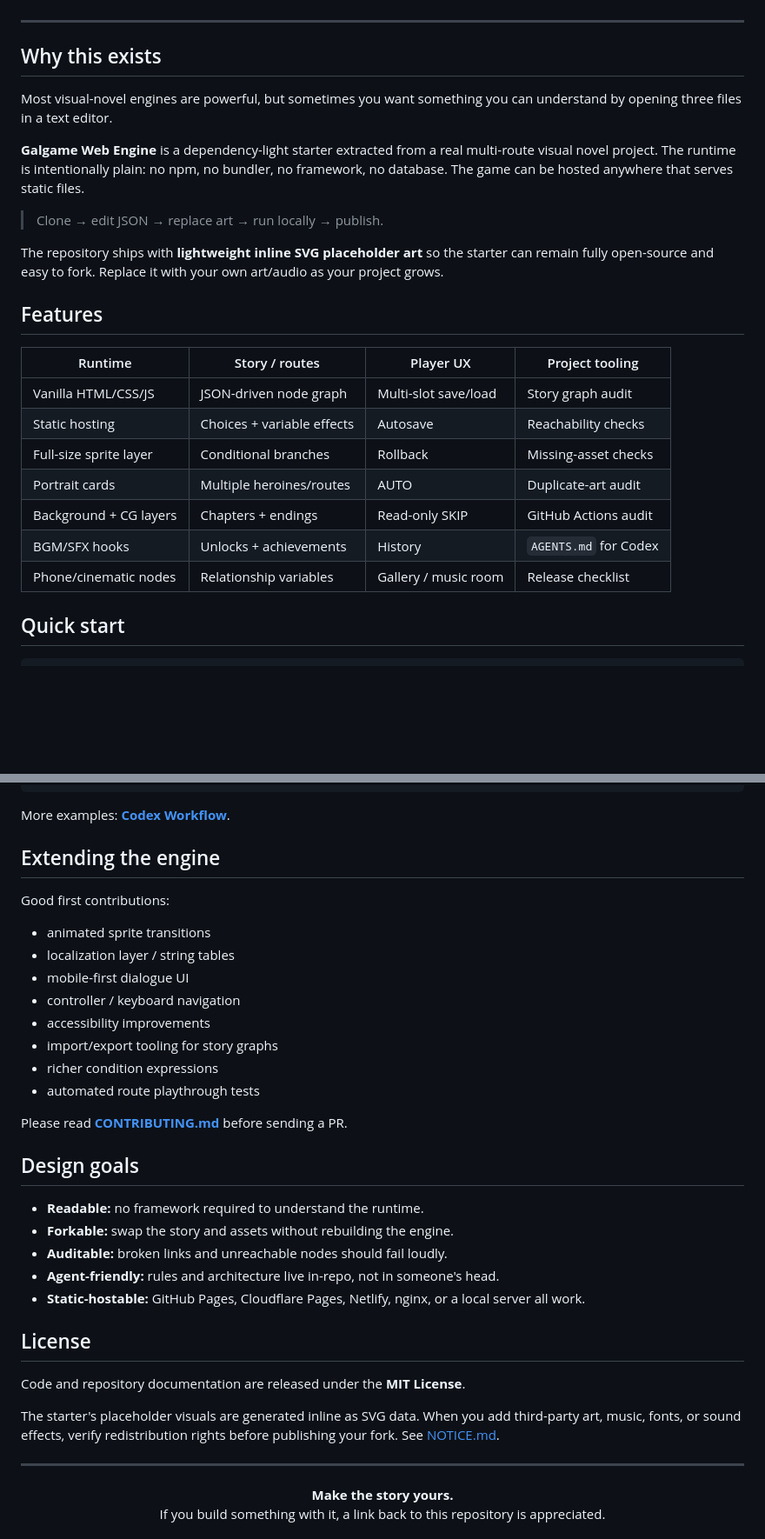
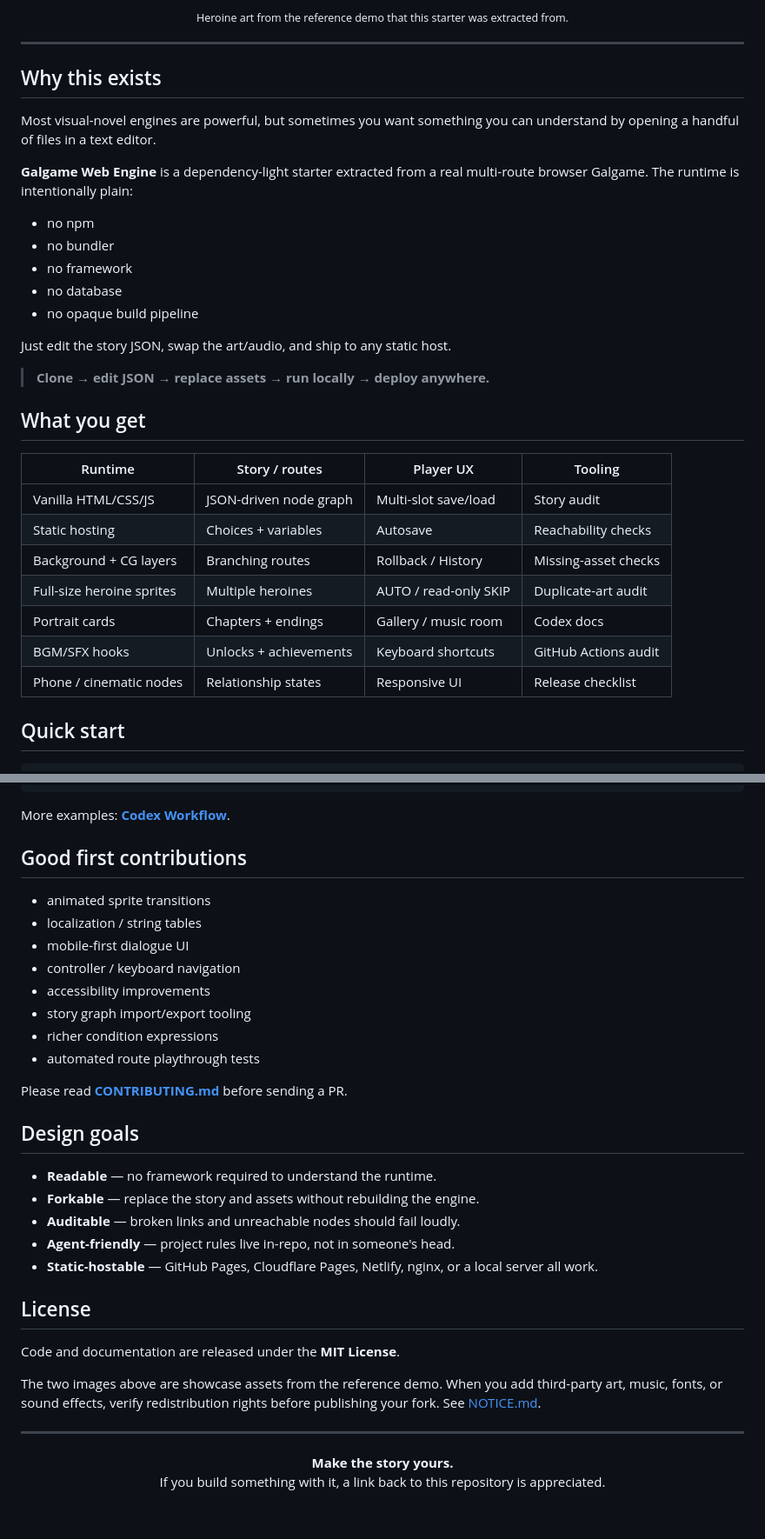
Before and after one commit to bettercallcaleb/galgame-web-engine, a Markdown page: README.md, 2 parts joined by grey strips. Shown at 87% size. GitHub-like rendering; blank space fills up the shorter version.

```diff
--- a/README.md
+++ b/README.md
@@ -23,28 +37,36 @@
+<p align="center">
+  <sub>Heroine art from the reference demo that this starter was extracted from.</sub>
 </p>
 
 ---
 
 ## Why this exists
 
-Most visual-novel engines are powerful, but sometimes you want something you can understand by opening three files in a text editor.
+Most visual-novel engines are powerful, but sometimes you want something you can understand by opening a handful of files in a text editor.
 
-**Galgame Web Engine** is a dependency-light starter extracted from a real multi-route visual novel project. The runtime is intentionally plain: no npm, no bundler, no framework, no database. The game can be hosted anywhere that serves static files.
+**Galgame Web Engine** is a dependency-light starter extracted from a real multi-route browser Galgame. The runtime is intentionally plain:
 
-> Clone → edit JSON → replace art → run locally → publish.
+- no npm
+- no bundler
+- no framework
+- no database
+- no opaque build pipeline
 
-The repository ships with **lightweight inline SVG placeholder art** so the starter can remain fully open-source and easy to fork. Replace it with your own art/audio as your project grows.
+Just edit the story JSON, swap the art/audio, and ship to any static host.
 
-## Features
+> **Clone → edit JSON → replace assets → run locally → deploy anywhere.**
 
-| Runtime | Story / routes | Player UX | Project tooling |
+## What you get
+
+| Runtime | Story / routes | Player UX | Tooling |
 |---|---|---|---|
-| Vanilla HTML/CSS/JS | JSON-driven node graph | Multi-slot save/load | Story graph audit |
-| Static hosting | Choices + variable effects | Autosave | Reachability checks |
-| Full-size sprite layer | Conditional branches | Rollback | Missing-asset checks |
-| Portrait cards | Multiple heroines/routes | AUTO | Duplicate-art audit |
-| Background + CG layers | Chapters + endings | Read-only SKIP | GitHub Actions audit |
-| BGM/SFX hooks | Unlocks + achievements | History | `AGENTS.md` for Codex |
-| Phone/cinematic nodes | Relationship variables | Gallery / music room | Release checklist |
+| Vanilla HTML/CSS/JS | JSON-driven node graph | Multi-slot save/load | Story audit |
+| Static hosting | Choices + variables | Autosave | Reachability checks |
+| Background + CG layers | Branching routes | Rollback / History | Missing-asset checks |
+| Full-size heroine sprites | Multiple heroines | AUTO / read-only SKIP | Duplicate-art audit |
+| Portrait cards | Chapters + endings | Gallery / music room | Codex docs |
+| BGM/SFX hooks | Unlocks + achievements | Keyboard shortcuts | GitHub Actions audit |
+| Phone / cinematic nodes | Relationship states | Responsive UI | Release checklist |
 
 ## Quick start
 
@@ -177,16 +199,14 @@ Run both audits and smoke-test the changed route before finishing.
 
 More examples: **[Codex Workflow](docs/CODEX_WORKFLOW.md)**.
 
-## Extending the engine
-
-Good first contributions:
+## Good first contributions
 
 - animated sprite transitions
-- localization layer / string tables
+- localization / string tables
 - mobile-first dialogue UI
 - controller / keyboard navigation
 - accessibility improvements
-- import/export tooling for story graphs
+- story graph import/export tooling
 - richer condition expressions
 - automated route playthrough tests
 
@@ -194,17 +214,17 @@ Please read **[CONTRIBUTING.md](CONTRIBUTING.md)** before sending a PR.
 
 ## Design goals
 
-- **Readable:** no framework required to understand the runtime.
-- **Forkable:** swap the story and assets without rebuilding the engine.
-- **Auditable:** broken links and unreachable nodes should fail loudly.
-- **Agent-friendly:** rules and architecture live in-repo, not in someone's head.
-- **Static-hostable:** GitHub Pages, Cloudflare Pages, Netlify, nginx, or a local server all work.
+- **Readable** — no framework required to understand the runtime.
+- **Forkable** — replace the story and assets without rebuilding the engine.
+- **Auditable** — broken links and unreachable nodes should fail loudly.
+- **Agent-friendly** — project rules live in-repo, not in someone's head.
+- **Static-hostable** — GitHub Pages, Cloudflare Pages, Netlify, nginx, or a local server all work.
 
 ## License
 
-Code and repository documentation are released under the **MIT License**.
+Code and documentation are released under the **MIT License**.
 
-The starter's placeholder visuals are generated inline as SVG data. When you add third-party art, music, fonts, or sound effects, verify redistribution rights before publishing your fork. See [NOTICE.md](NOTICE.md).
+The two images above are showcase assets from the reference demo. When you add third-party art, music, fonts, or sound effects, verify redistribution rights before publishing your fork. See [NOTICE.md](NOTICE.md).
 
 ---
 
```
Also changed, not shown: other parts of README.md (+48 -34 lines).
